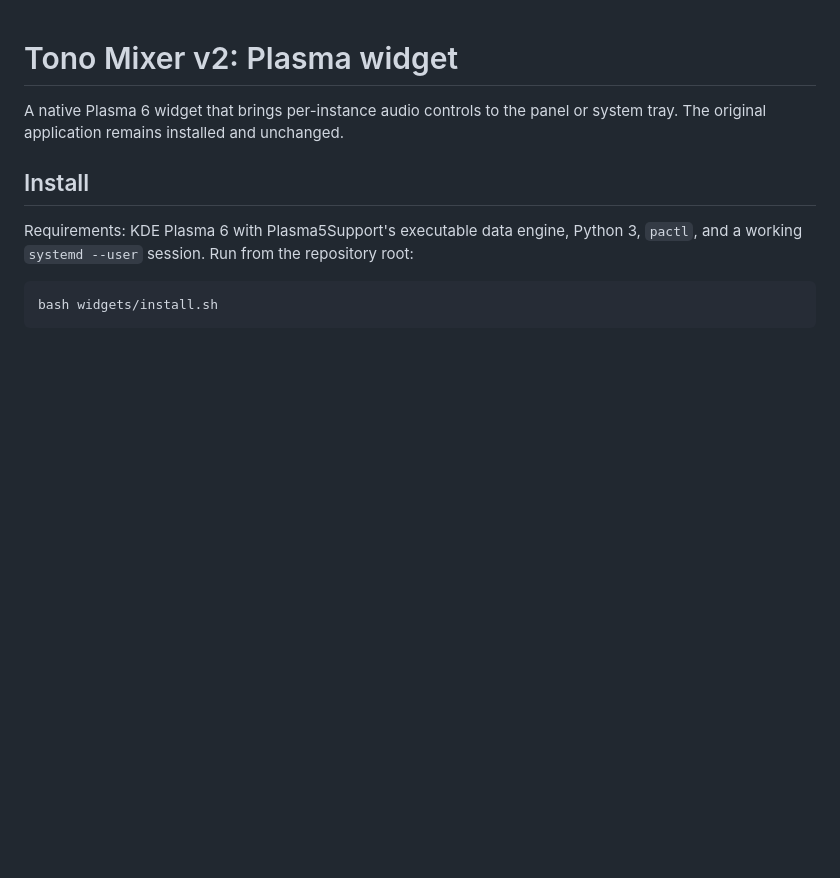
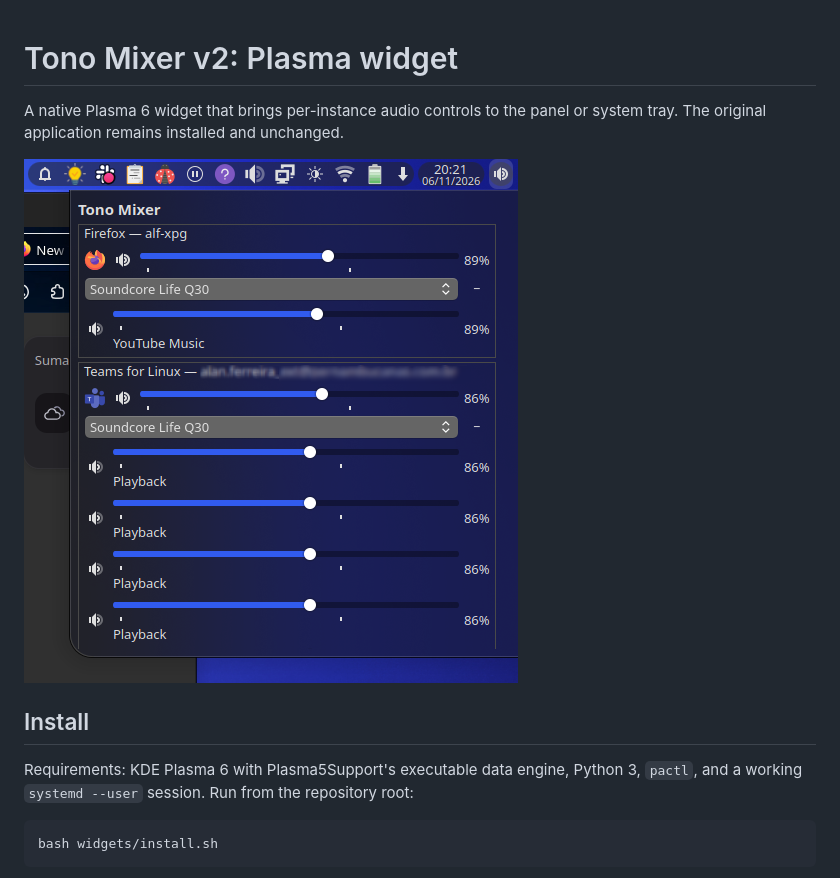
Before and after one commit to alansferreira/tono-mixer, a Markdown page: widgets/README.md, the part around the change. GitHub-like rendering; pictures changed too: widgets/docs/assets/widget-print.png (added); blank space fills up the shorter version.

```diff
--- a/widgets/README.md
+++ b/widgets/README.md
@@ -1,6 +1,8 @@
 # Tono Mixer v2: Plasma widget
 
 A native Plasma 6 widget that brings per-instance audio controls to the panel or system tray. The original application remains installed and unchanged.
+
+![Print](./docs/assets/widget-print.png)
 
 ## Install
 
```
Also changed, not shown: windowed/README.md (+2 -0 lines), windowed/docs/assets/windowed-print.png (added).
